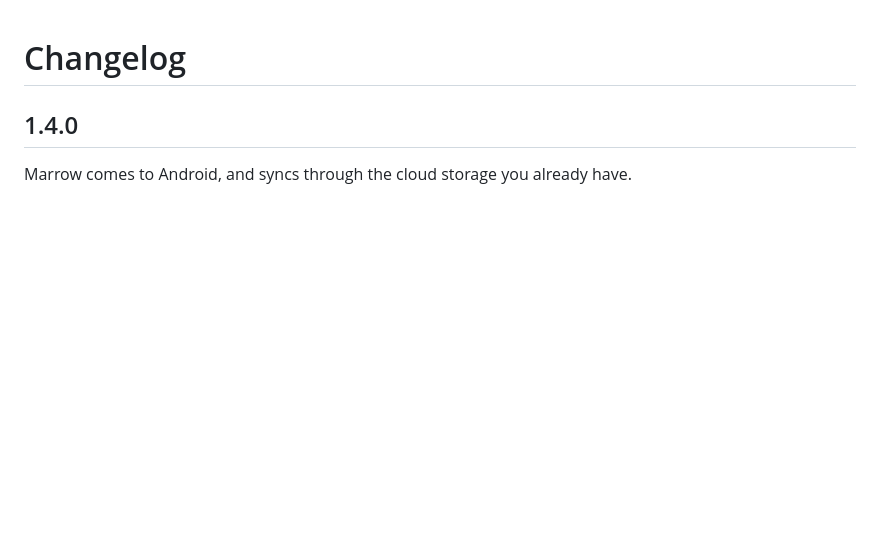
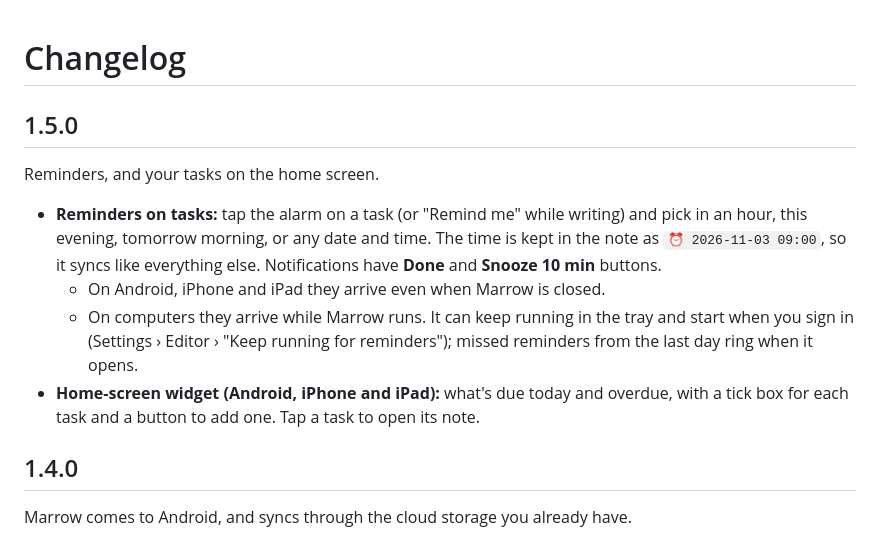
Before and after one commit to mahbub-khan25/marrow, a Markdown page: CHANGELOG.md, the part around the change. Drawn GitHub-style; blank space fills up the shorter version.

Commit message:
Changelog for 1.5.0

```diff
--- a/CHANGELOG.md
+++ b/CHANGELOG.md
@@ -1,4 +1,21 @@
 # Changelog
+
+## 1.5.0
+
+Reminders, and your tasks on the home screen.
+
+- **Reminders on tasks:** tap the alarm on a task (or "Remind me" while
+  writing) and pick in an hour, this evening, tomorrow morning, or any date
+  and time. The time is kept in the note as `⏰ 2026-11-03 09:00`, so it
+  syncs like everything else. Notifications have **Done** and **Snooze
+  10 min** buttons.
+  - On Android, iPhone and iPad they arrive even when Marrow is closed.
+  - On computers they arrive while Marrow runs. It can keep running in the
+    tray and start when you sign in (Settings › Editor › "Keep running for
+    reminders"); missed reminders from the last day ring when it opens.
+- **Home-screen widget (Android, iPhone and iPad):** what's due today and
+  overdue, with a tick box for each task and a button to add one. Tap a task
+  to open its note.
 
 ## 1.4.0
 
```
